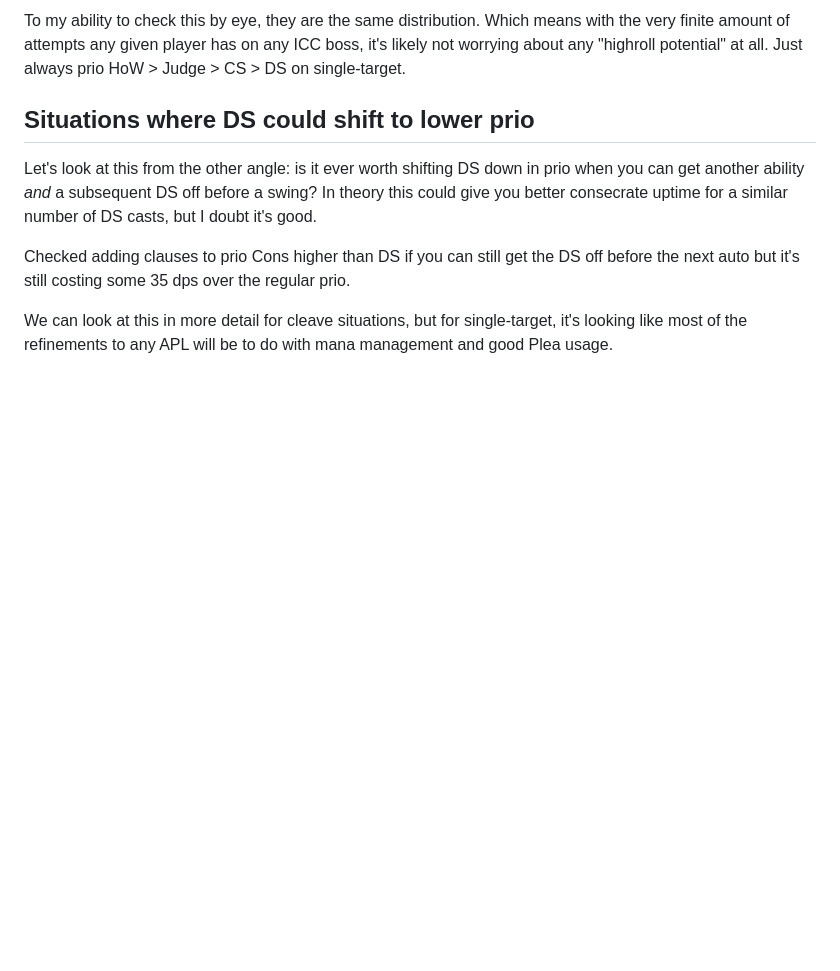
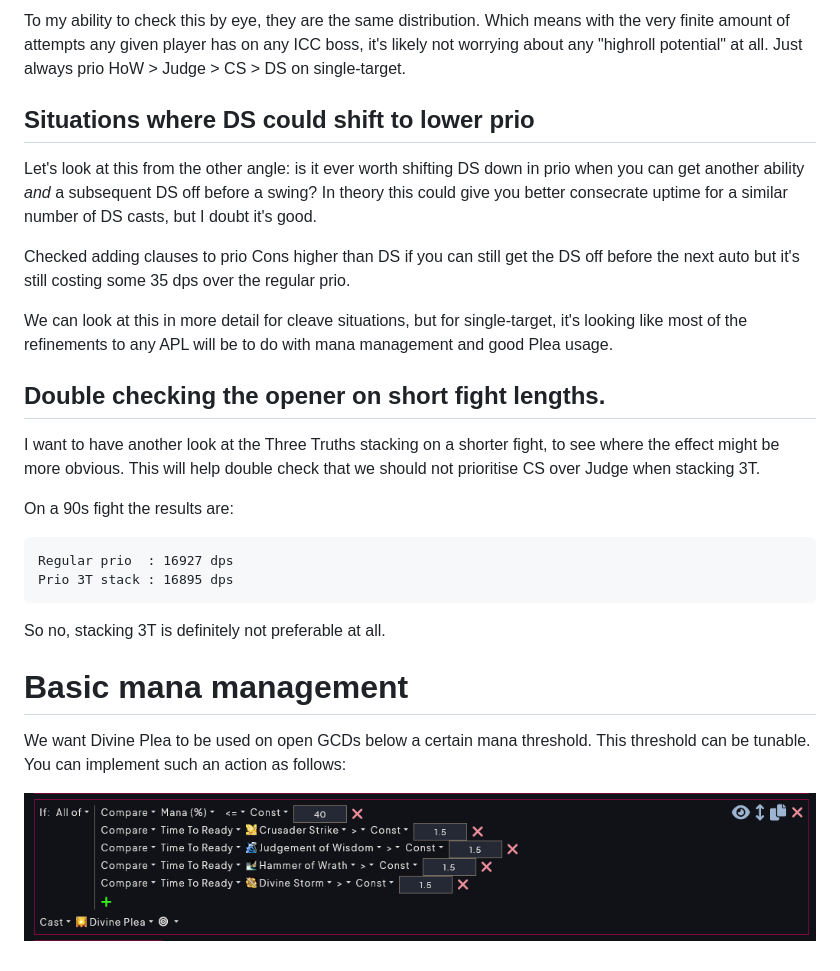
Before and after one commit to hypernormalisation/zeal, a Markdown page: ret_apls_icc.md, the part around the change. Rendered like a GitHub page; pictures changed too: figs/plea_conditional.png (added); blank space fills up the shorter version.

Commit message:
plea conditional

````diff
--- a/ret_apls_icc.md
+++ b/ret_apls_icc.md
@@ -276,3 +276,25 @@ In theory this could give you better consecrate uptime for a similar number of D
 Checked adding clauses to prio Cons higher than DS if you can still get the DS off before the next auto but it's still costing some 35 dps over the regular prio.
 
 We can look at this in more detail for cleave situations, but for single-target, it's looking like most of the refinements to any APL will be to do with mana management and good Plea usage.
+
+## Double checking the opener on short fight lengths.
+
+I want to have another look at the Three Truths stacking on a shorter fight, to see where the effect might be more obvious.
+This will help double check that we should not prioritise CS over Judge when stacking 3T.
+
+On a 90s fight the results are:
+
+```
+Regular prio  : 16927 dps
+Prio 3T stack : 16895 dps
+```
+
+So no, stacking 3T is definitely not preferable at all.
+
+# Basic mana management
+
+We want Divine Plea to be used on open GCDs below a certain mana threshold.
+This threshold can be tunable.
+You can implement such an action as follows:
+
+![Alt text](figs/plea_conditional.png)
````
